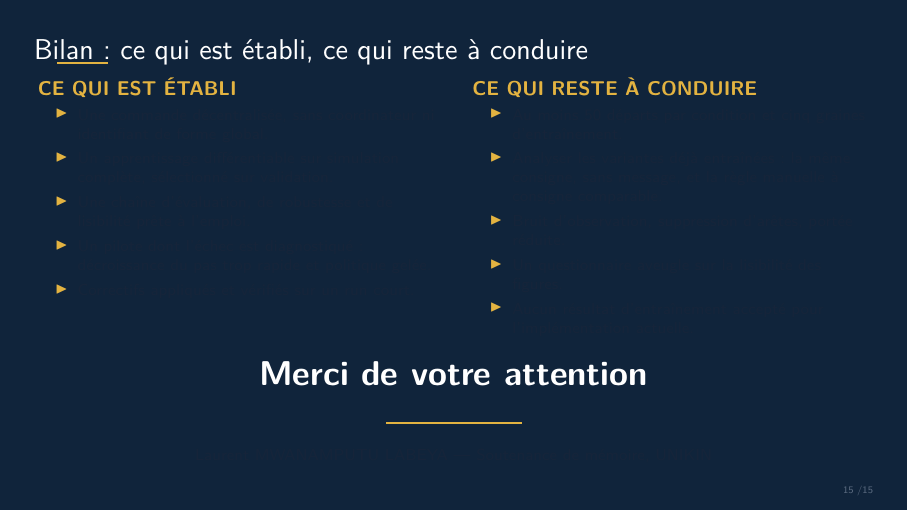
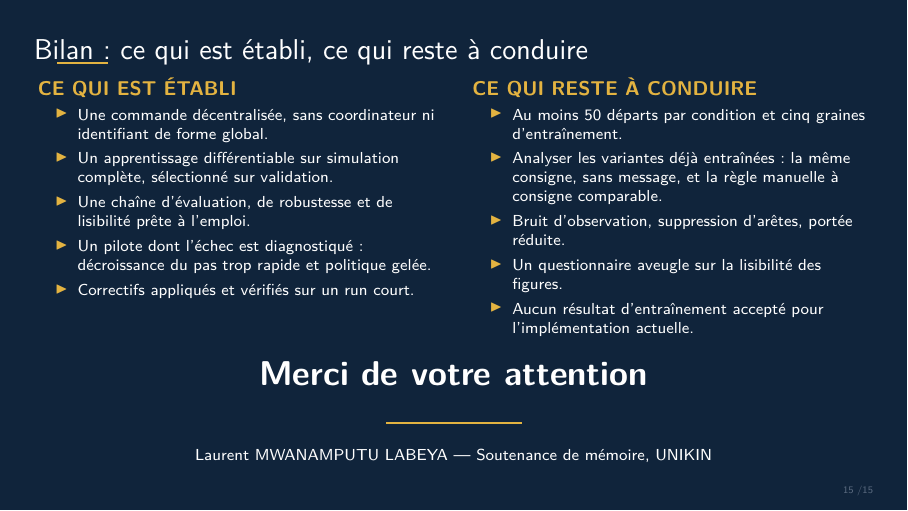
Before and after one commit to laurentmwana/decentralized-swarm-robotics, LaTeX slides (presentation/soutenance-swarm-gnn.tex): page 15 of 15. Compiled offline with pdfLaTeX.

Commit message:
fix: make the closing slide readable
Beamer re-applies the normal text colour at every item, so the dark navy
body colour survived the frame-level override and the whole bilan printed
invisibly on the navy background. Switching colour inside each itemize
restores it; the rebuilt PDF carries the three fixes above.

```diff
--- a/presentation/soutenance-swarm-gnn.tex
+++ b/presentation/soutenance-swarm-gnn.tex
@@ -362,14 +362,15 @@
 % 15 --- Conclusion
 {
 \setbeamercolor{background canvas}{bg=swarmnavy}
-\setbeamercolor{normal text}{fg=white}
+\setbeamercolor{normal text}{fg=white, bg=swarmnavy}
 \setbeamercolor{frametitle}{fg=white, bg=swarmnavy}
 \setbeamercolor{itemize item}{fg=swarmgold}
 \begin{frame}{Bilan : ce qui est établi, ce qui reste à conduire}
+  \color{white}\relax
   \begin{columns}[T]
     \begin{column}{0.5\textwidth}
       \textbf{\color{swarmgold}CE QUI EST ÉTABLI}
-      \begin{itemize}\footnotesize
+      \begin{itemize}\footnotesize\color{white}
         \item Une commande décentralisée, sans coordinateur ni identifiant de forme global.
         \item Un apprentissage différentiable sur simulation complète, sélectionné sur validation.
         \item Une chaîne d'évaluation, de robustesse et de lisibilité prête à l'emploi.
```
Also changed, not shown: presentation/soutenance-swarm-gnn.pdf, presentation/soutenance-swarm-gnn.tex (2 more changed lines).
